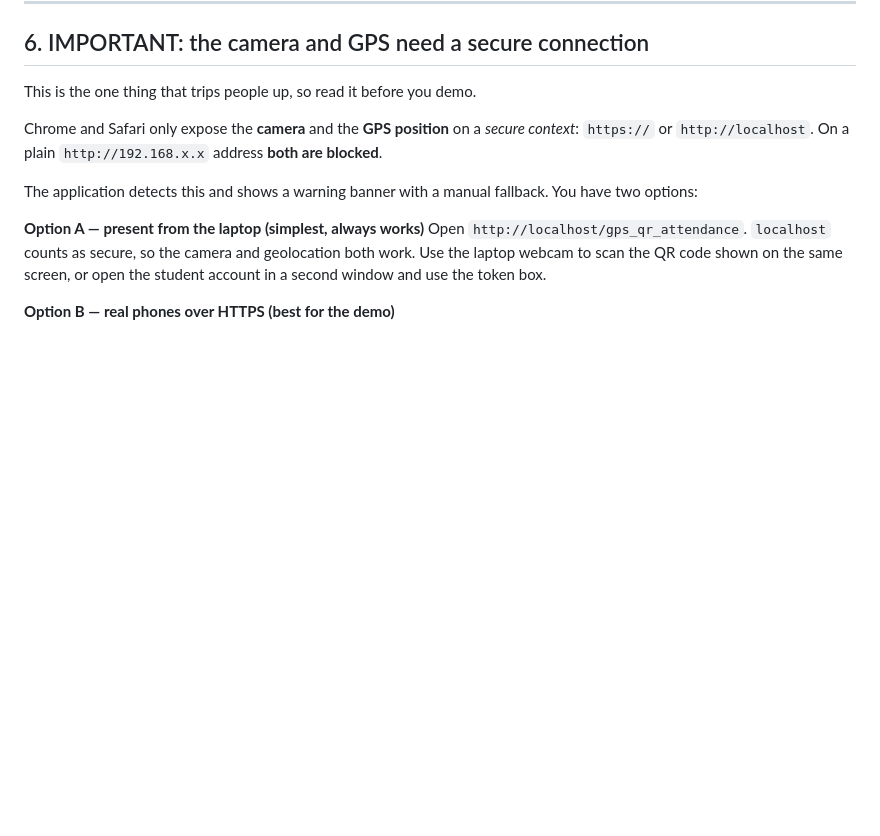
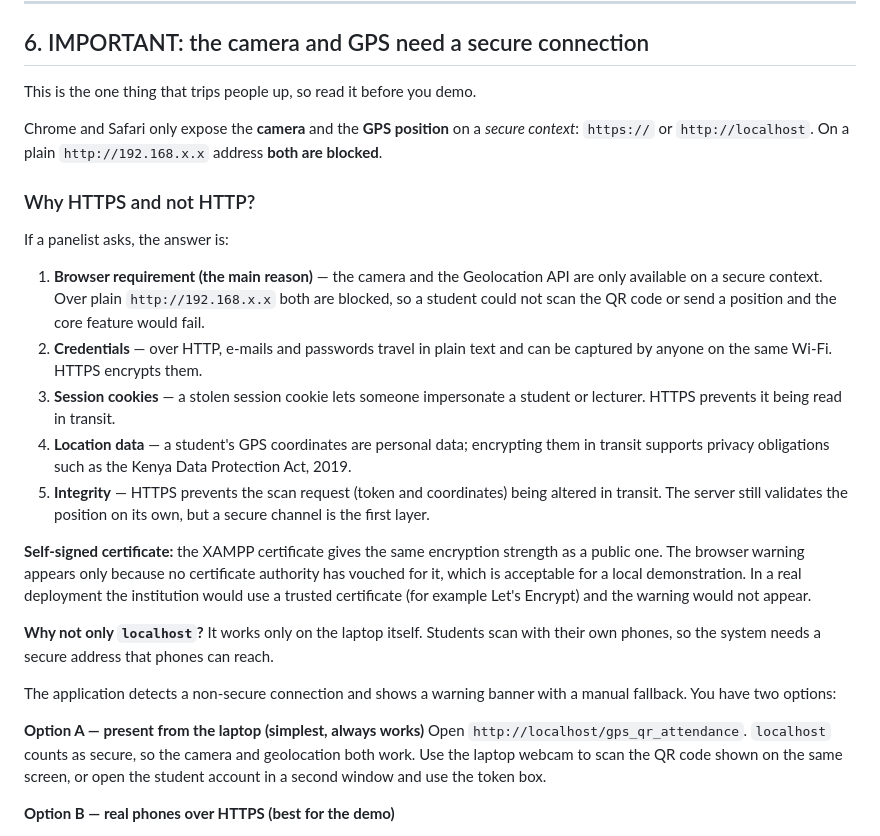
Before and after one commit to CarsonBaraka04/gps_qr_attendance, a Markdown page: README_SETUP.md, the part around the change. GitHub-like rendering; blank space fills up the shorter version.

Commit message:
why https over http

```diff
--- a/README_SETUP.md
+++ b/README_SETUP.md
@@ -184,7 +184,21 @@ This is the one thing that trips people up, so read it before you demo.
 Chrome and Safari only expose the **camera** and the **GPS position** on a *secure context*:
 `https://` or `http://localhost`. On a plain `http://192.168.x.x` address **both are blocked**.
 
-The application detects this and shows a warning banner with a manual fallback. You have two options:
+### Why HTTPS and not HTTP?
+
+If a panelist asks, the answer is:
+
+1. **Browser requirement (the main reason)** — the camera and the Geolocation API are only available on a secure context. Over plain `http://192.168.x.x` both are blocked, so a student could not scan the QR code or send a position and the core feature would fail.
+2. **Credentials** — over HTTP, e-mails and passwords travel in plain text and can be captured by anyone on the same Wi-Fi. HTTPS encrypts them.
+3. **Session cookies** — a stolen session cookie lets someone impersonate a student or lecturer. HTTPS prevents it being read in transit.
+4. **Location data** — a student's GPS coordinates are personal data; encrypting them in transit supports privacy obligations such as the Kenya Data Protection Act, 2019.
+5. **Integrity** — HTTPS prevents the scan request (token and coordinates) being altered in transit. The server still validates the position on its own, but a secure channel is the first layer.
+
+**Self-signed certificate:** the XAMPP certificate gives the same encryption strength as a public one. The browser warning appears only because no certificate authority has vouched for it, which is acceptable for a local demonstration. In a real deployment the institution would use a trusted certificate (for example Let's Encrypt) and the warning would not appear.
+
+**Why not only `localhost`?** It works only on the laptop itself. Students scan with their own phones, so the system needs a secure address that phones can reach.
+
+The application detects a non-secure connection and shows a warning banner with a manual fallback. You have two options:
 
 **Option A — present from the laptop (simplest, always works)**
 Open `http://localhost/gps_qr_attendance`. `localhost` counts as secure, so the camera and geolocation both work.
```
